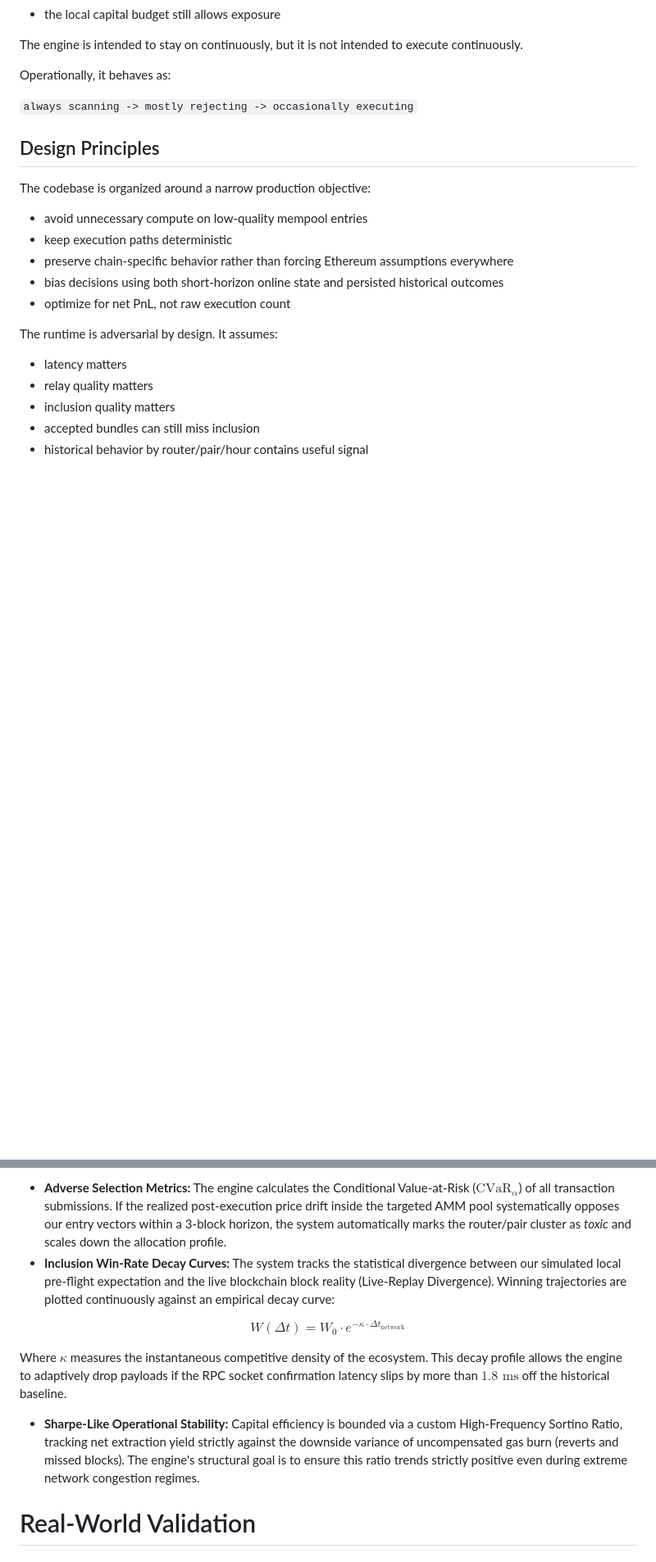
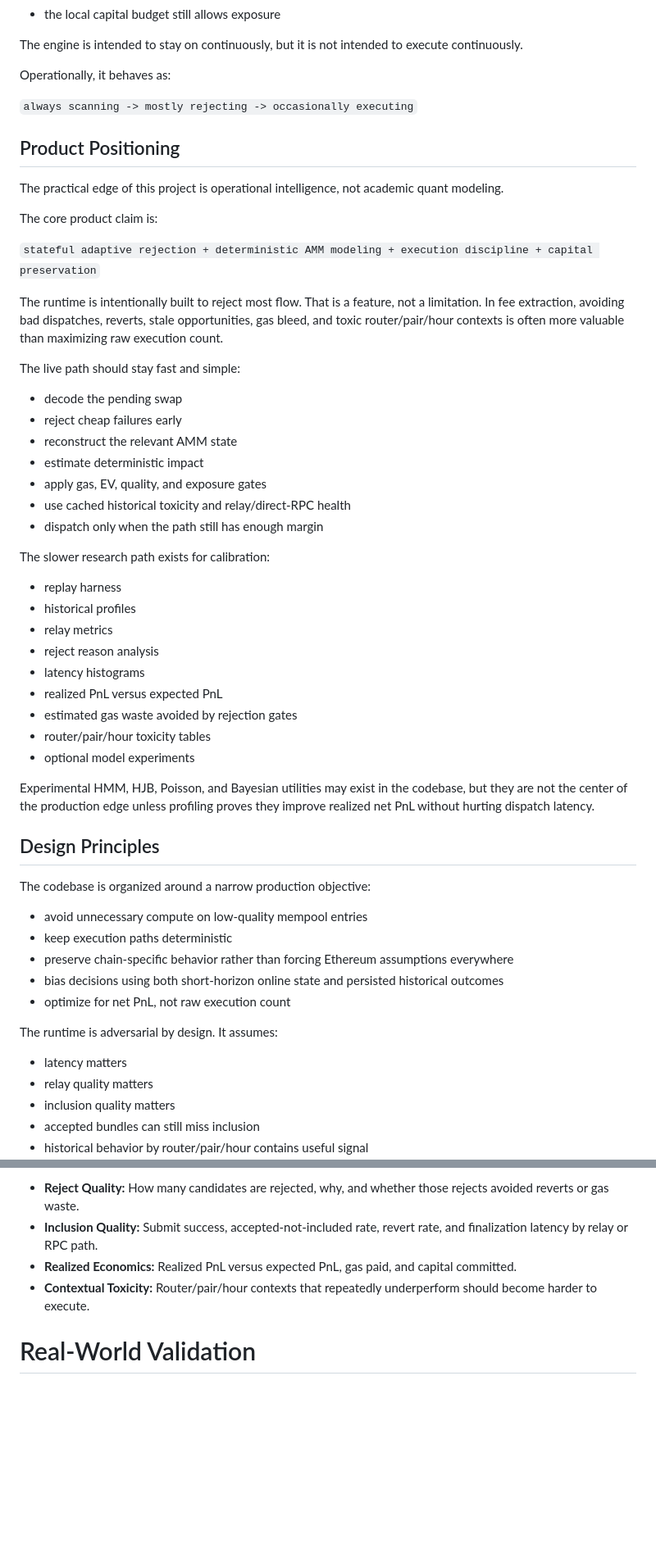
Before and after one commit to techleadevelopers/arbitrage-runtime, a Markdown page: README.md, 2 parts joined by grey strips. Shown at 82% size. Drawn GitHub-style; blank space fills up the shorter version.

```diff
--- a/README.md
+++ b/README.md
@@ -34,6 +34,40 @@ Operationally, it behaves as:
 
 `always scanning -> mostly rejecting -> occasionally executing`
 
+## Product Positioning
+
+The practical edge of this project is operational intelligence, not academic quant modeling.
+
+The core product claim is:
+
+`stateful adaptive rejection + deterministic AMM modeling + execution discipline + capital preservation`
+
+The runtime is intentionally built to reject most flow. That is a feature, not a limitation. In fee extraction, avoiding bad dispatches, reverts, stale opportunities, gas bleed, and toxic router/pair/hour contexts is often more valuable than maximizing raw execution count.
+
+The live path should stay fast and simple:
+
+- decode the pending swap
+- reject cheap failures early
+- reconstruct the relevant AMM state
+- estimate deterministic impact
+- apply gas, EV, quality, and exposure gates
+- use cached historical toxicity and relay/direct-RPC health
+- dispatch only when the path still has enough margin
+
+The slower research path exists for calibration:
+
+- replay harness
+- historical profiles
+- relay metrics
+- reject reason analysis
+- latency histograms
+- realized PnL versus expected PnL
+- estimated gas waste avoided by rejection gates
+- router/pair/hour toxicity tables
+- optional model experiments
+
+Experimental HMM, HJB, Poisson, and Bayesian utilities may exist in the codebase, but they are not the center of the production edge unless profiling proves they improve realized net PnL without hurting dispatch latency.
+
 ## Design Principles
 
 The codebase is organized around a narrow production objective:
@@ -146,12 +202,8 @@ While production trading results are strictly restricted from public tracking re
 
-*   **Adverse Selection Metrics:** The engine calculates the Conditional Value-at-Risk ($\text{CVaR}_\alpha$) of all transaction submissions. If the realized post-execution price drift inside the targeted AMM pool systematically opposes our entry vectors within a 3-block horizon, the system automatically marks the router/pair cluster as *toxic* and scales down the allocation profile.
-*   **Inclusion Win-Rate Decay Curves:** The system tracks the statistical divergence between our simulated local pre-flight expectation and the live blockchain block reality (Live-Replay Divergence). Winning trajectories are plotted continuously against an empirical decay curve:
-
-$$W(\Delta t) = W_0 \cdot e^{-\kappa \cdot \Delta t_{\text{network}}}$$
-
-Where $\kappa$ measures the instantaneous competitive density of the ecosystem. This decay profile allows the engine to adaptively drop payloads if the RPC socket confirmation latency slips by more than $1.8 \text{ ms}$ off the historical baseline.
-
-*   **Sharpe-Like Operational Stability:** Capital efficiency is bounded via a custom High-Frequency Sortino Ratio, tracking net extraction yield strictly against the downside variance of uncompensated gas burn (reverts and missed blocks). The engine's structural goal is to ensure this ratio trends strictly positive even during extreme network congestion regimes.
+*   **Reject Quality:** How many candidates are rejected, why, and whether those rejects avoided reverts or gas waste.
+*   **Inclusion Quality:** Submit success, accepted-not-included rate, revert rate, and finalization latency by relay or RPC path.
+*   **Realized Economics:** Realized PnL versus expected PnL, gas paid, and capital committed.
+*   **Contextual Toxicity:** Router/pair/hour contexts that repeatedly underperform should become harder to execute.
 
 # Real-World Validation
 
```
Also changed, not shown: other parts of README.md (+83 -49 lines).
